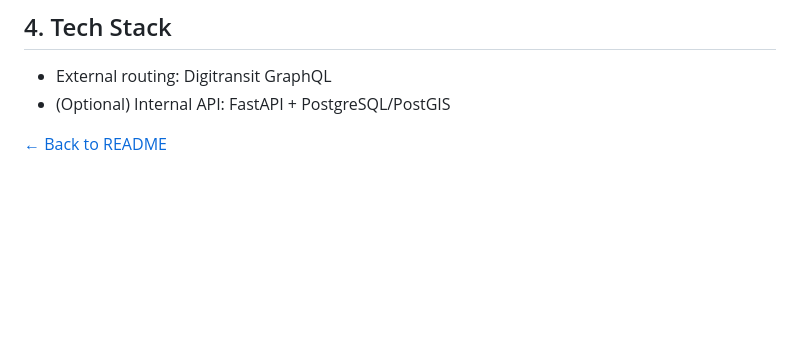
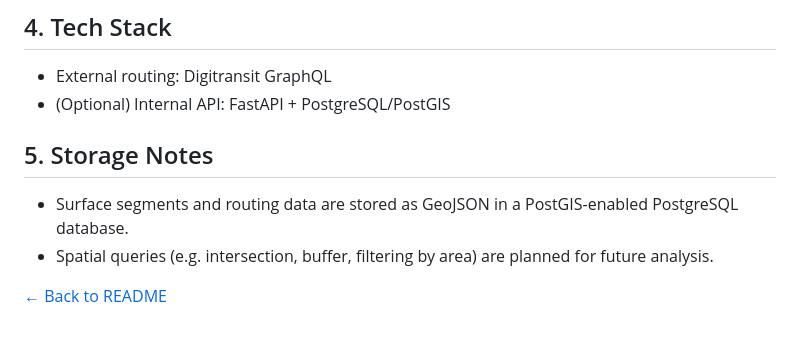
Before and after one commit to VoxelPrincess/bike-route-map, a Markdown page: docs/api_plan.md, the part around the change. Drawn GitHub-style; blank space fills up the shorter version.

```diff
--- a/docs/api_plan.md
+++ b/docs/api_plan.md
@@ -26,4 +26,10 @@
 - External routing: Digitransit GraphQL
 - (Optional) Internal API: FastAPI + PostgreSQL/PostGIS
 
+## 5. Storage Notes
+
+- Surface segments and routing data are stored as GeoJSON in a PostGIS-enabled PostgreSQL database.
+- Spatial queries (e.g. intersection, buffer, filtering by area) are planned for future analysis.
+
+
 [← Back to README](../README.md)
```
Also changed, not shown: README.md (+3 -2 lines), docs/solution_domain.md (+2 -2 lines), docs/TechStack.png.
